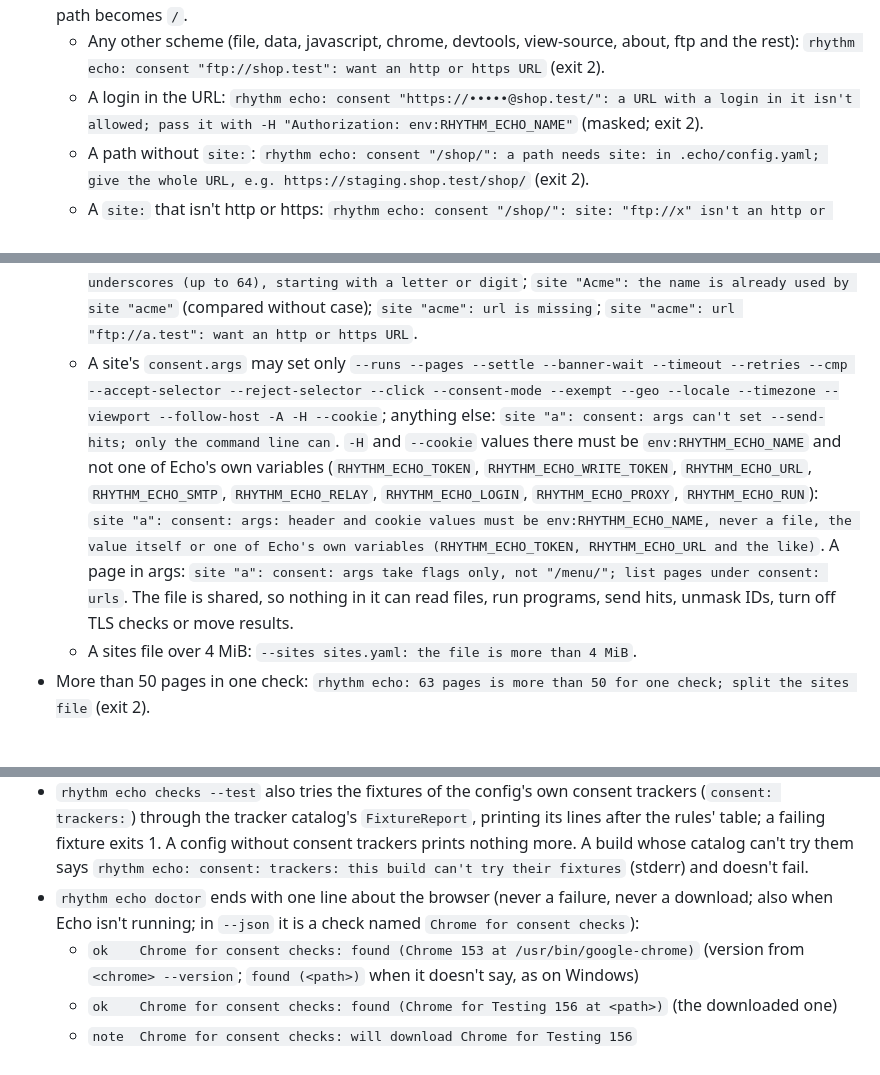
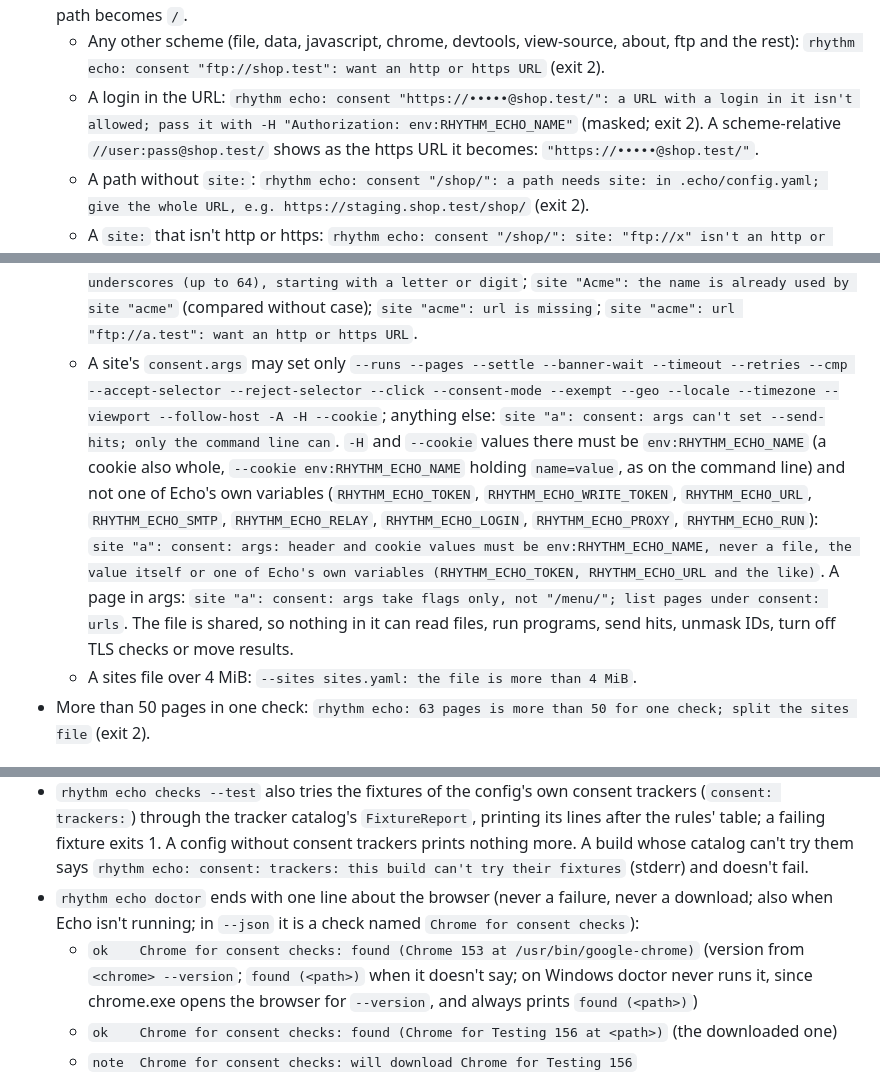
Before and after one commit to RhythmShahriar/echo, a Markdown page: docs/changes/consent-cli.md, 3 parts joined by grey strips. Drawn GitHub-style.

Commit message:
docs: note doctor on Windows, init --force and site cookies

```diff
--- a/docs/changes/consent-cli.md
+++ b/docs/changes/consent-cli.md
@@ -24,7 +24,7 @@ docs team writes the wiki from this file and real command output.
 - `--fail-on`: Echo's parser and words: `rhythm echo: --fail-on "high": want none, error, warning or notice (or broke, new, changed when comparing)`; with `--against`: `rhythm echo: --fail-on "warning": want none, broke, new or changed` (exit 2). Default `error`, or `broke` with `--against`.
 - URL rules: only http and https; `https://` is added when there is no scheme (`shop.test` is `https://shop.test/`, `localhost:8443` is `https://localhost:8443/`); a path is read against `site:`; an empty path becomes `/`.
   - Any other scheme (file, data, javascript, chrome, devtools, view-source, about, ftp and the rest): `rhythm echo: consent "ftp://shop.test": want an http or https URL` (exit 2).
-  - A login in the URL: `rhythm echo: consent "https://•••••@shop.test/": a URL with a login in it isn't allowed; pass it with -H "Authorization: env:RHYTHM_ECHO_NAME"` (masked; exit 2).
+  - A login in the URL: `rhythm echo: consent "https://•••••@shop.test/": a URL with a login in it isn't allowed; pass it with -H "Authorization: env:RHYTHM_ECHO_NAME"` (masked; exit 2). A scheme-relative `//user:pass@shop.test/` shows as the https URL it becomes: `"https://•••••@shop.test/"`.
   - A path without `site:`: `rhythm echo: consent "/shop/": a path needs site: in .echo/config.yaml; give the whole URL, e.g. https://staging.shop.test/shop/` (exit 2).
   - A `site:` that isn't http or https: `rhythm echo: consent "/shop/": site: "ftp://x" isn't an http or https URL` (exit 2).
   - An empty URL: `rhythm echo: consent: an empty URL; give a page like https://staging.shop.test/` (exit 2).
@@ -73,7 +73,7 @@ docs team writes the wiki from this file and real command output.
 - `--sites <file>`: Soundcheck fleet's file, a list or a mapping with `sites:`. Per entry Echo reads `name`, `url` and `consent: {urls, args}`; Soundcheck's `config`, `env_prefix` and `args` are accepted and left alone. A site's pages default to its `url`; `consent: urls` paths are read against it. Errors (exit 2, `rhythm echo: sites.yaml: ...`):
   - `no sites listed`; `line 1: "sitez" isn't a key; did you mean sites?`; `line 1: a site: "envprefix" isn't a key; did you mean env_prefix?`; `line 1: consent: "url" isn't a key; did you mean urls?`
   - Soundcheck's name rules: `site "../acme": name must be letters, digits, dots, dashes and underscores (up to 64), starting with a letter or digit`; `site "Acme": the name is already used by site "acme"` (compared without case); `site "acme": url is missing`; `site "acme": url "ftp://a.test": want an http or https URL`.
-  - A site's `consent.args` may set only `--runs --pages --settle --banner-wait --timeout --retries --cmp --accept-selector --reject-selector --click --consent-mode --exempt --geo --locale --timezone --viewport --follow-host -A -H --cookie`; anything else: `site "a": consent: args can't set --send-hits; only the command line can`. `-H` and `--cookie` values there must be `env:RHYTHM_ECHO_NAME` and not one of Echo's own variables (`RHYTHM_ECHO_TOKEN`, `RHYTHM_ECHO_WRITE_TOKEN`, `RHYTHM_ECHO_URL`, `RHYTHM_ECHO_SMTP`, `RHYTHM_ECHO_RELAY`, `RHYTHM_ECHO_LOGIN`, `RHYTHM_ECHO_PROXY`, `RHYTHM_ECHO_RUN`): `site "a": consent: args: header and cookie values must be env:RHYTHM_ECHO_NAME, never a file, the value itself or one of Echo's own variables (RHYTHM_ECHO_TOKEN, RHYTHM_ECHO_URL and the like)`. A page in args: `site "a": consent: args take flags only, not "/menu/"; list pages under consent: urls`. The file is shared, so nothing in it can read files, run programs, send hits, unmask IDs, turn off TLS checks or move results.
+  - A site's `consent.args` may set only `--runs --pages --settle --banner-wait --timeout --retries --cmp --accept-selector --reject-selector --click --consent-mode --exempt --geo --locale --timezone --viewport --follow-host -A -H --cookie`; anything else: `site "a": consent: args can't set --send-hits; only the command line can`. `-H` and `--cookie` values there must be `env:RHYTHM_ECHO_NAME` (a cookie also whole, `--cookie env:RHYTHM_ECHO_NAME` holding `name=value`, as on the command line) and not one of Echo's own variables (`RHYTHM_ECHO_TOKEN`, `RHYTHM_ECHO_WRITE_TOKEN`, `RHYTHM_ECHO_URL`, `RHYTHM_ECHO_SMTP`, `RHYTHM_ECHO_RELAY`, `RHYTHM_ECHO_LOGIN`, `RHYTHM_ECHO_PROXY`, `RHYTHM_ECHO_RUN`): `site "a": consent: args: header and cookie values must be env:RHYTHM_ECHO_NAME, never a file, the value itself or one of Echo's own variables (RHYTHM_ECHO_TOKEN, RHYTHM_ECHO_URL and the like)`. A page in args: `site "a": consent: args take flags only, not "/menu/"; list pages under consent: urls`. The file is shared, so nothing in it can read files, run programs, send hits, unmask IDs, turn off TLS checks or move results.
   - A sites file over 4 MiB: `--sites sites.yaml: the file is more than 4 MiB`.
 - More than 50 pages in one check: `rhythm echo: 63 pages is more than 50 for one check; split the sites file` (exit 2).
 
@@ -149,7 +149,7 @@ docs team writes the wiki from this file and real command output.
 - `rhythm echo checks` lists the 21 consent checks under the built-in rules with the channel `consent` (golden `cmd/rhythm-echo/testdata/checks-consent.golden`).
 - `rhythm echo checks --test` also tries the fixtures of the config's own consent trackers (`consent: trackers:`) through the tracker catalog's `FixtureReport`, printing its lines after the rules' table; a failing fixture exits 1. A config without consent trackers prints nothing more. A build whose catalog can't try them says `rhythm echo: consent: trackers: this build can't try their fixtures` (stderr) and doesn't fail.
 - `rhythm echo doctor` ends with one line about the browser (never a failure, never a download; also when Echo isn't running; in `--json` it is a check named `Chrome for consent checks`):
-  - `ok    Chrome for consent checks: found (Chrome 153 at /usr/bin/google-chrome)` (version from `<chrome> --version`; `found (<path>)` when it doesn't say, as on Windows)
+  - `ok    Chrome for consent checks: found (Chrome 153 at /usr/bin/google-chrome)` (version from `<chrome> --version`; `found (<path>)` when it doesn't say; on Windows doctor never runs it, since chrome.exe opens the browser for `--version`, and always prints `found (<path>)`)
   - `ok    Chrome for consent checks: found (Chrome for Testing 156 at <path>)` (the downloaded one)
   - `note  Chrome for consent checks: will download Chrome for Testing 156`
   - `note  Chrome for consent checks: missing (--no-download)` (no Chrome and `RHYTHM_OFFLINE` or `CI` set)
```
Also changed, not shown: other parts of docs/changes/consent-cli.md (+2 -2 lines).
